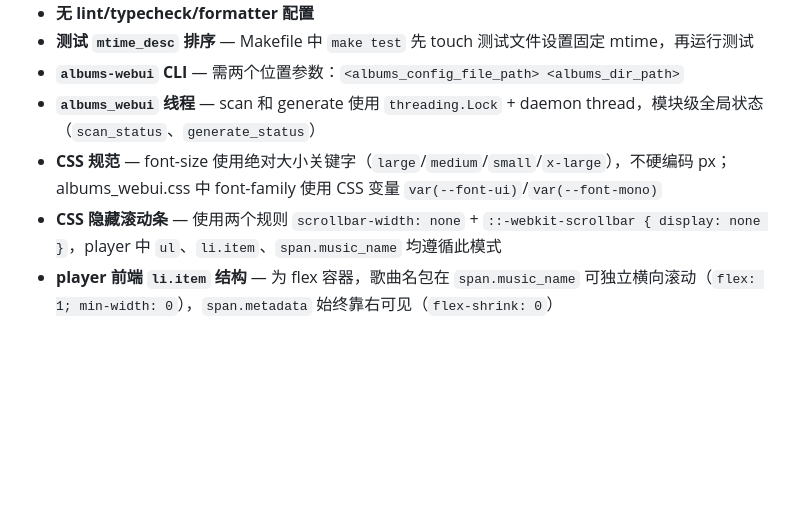
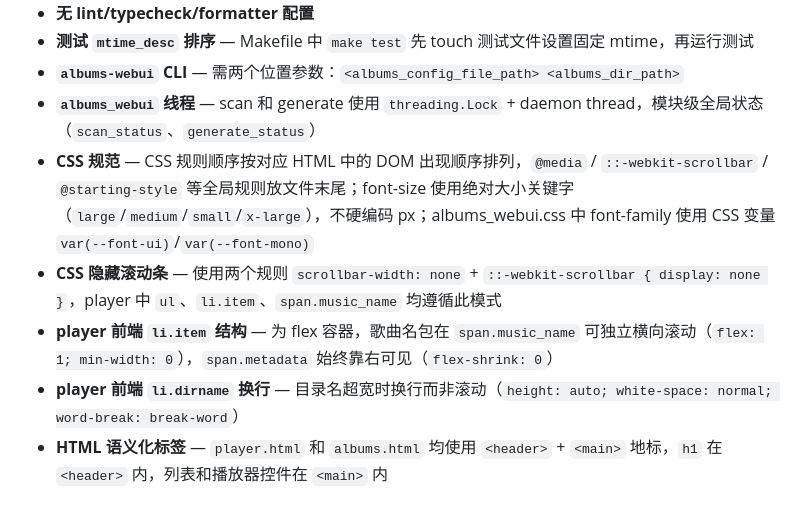
Before and after one commit to Phuker/phuker-music, a Markdown page: AGENTS.md, the part around the change. Drawn GitHub-style; blank space fills up the shorter version.

Commit message:
docs: update AGENTS.md

```diff
--- a/AGENTS.md
+++ b/AGENTS.md
@@ -133,6 +133,8 @@ def normalize_albums_config(albums_config: dict, *, albums_config_dir_path: str,
 - **测试 `mtime_desc` 排序** — Makefile 中 `make test` 先 touch 测试文件设置固定 mtime，再运行测试
 - **`albums-webui` CLI** — 需两个位置参数：`<albums_config_file_path> <albums_dir_path>`
 - **`albums_webui` 线程** — scan 和 generate 使用 `threading.Lock` + daemon thread，模块级全局状态（`scan_status`、`generate_status`）
-- **CSS 规范** — font-size 使用绝对大小关键字（`large`/`medium`/`small`/`x-large`），不硬编码 px；albums_webui.css 中 font-family 使用 CSS 变量 `var(--font-ui)`/`var(--font-mono)`
+- **CSS 规范** — CSS 规则顺序按对应 HTML 中的 DOM 出现顺序排列，`@media` / `::-webkit-scrollbar` / `@starting-style` 等全局规则放文件末尾；font-size 使用绝对大小关键字（`large`/`medium`/`small`/`x-large`），不硬编码 px；albums_webui.css 中 font-family 使用 CSS 变量 `var(--font-ui)`/`var(--font-mono)`
 - **CSS 隐藏滚动条** — 使用两个规则 `scrollbar-width: none` + `::-webkit-scrollbar { display: none }`，player 中 `ul`、`li.item`、`span.music_name` 均遵循此模式
 - **player 前端 `li.item` 结构** — 为 flex 容器，歌曲名包在 `span.music_name` 可独立横向滚动（`flex: 1; min-width: 0`），`span.metadata` 始终靠右可见（`flex-shrink: 0`）
+- **player 前端 `li.dirname` 换行** — 目录名超宽时换行而非滚动（`height: auto; white-space: normal; word-break: break-word`）
+- **HTML 语义化标签** — `player.html` 和 `albums.html` 均使用 `<header>` + `<main>` 地标，`h1` 在 `<header>` 内，列表和播放器控件在 `<main>` 内
```
